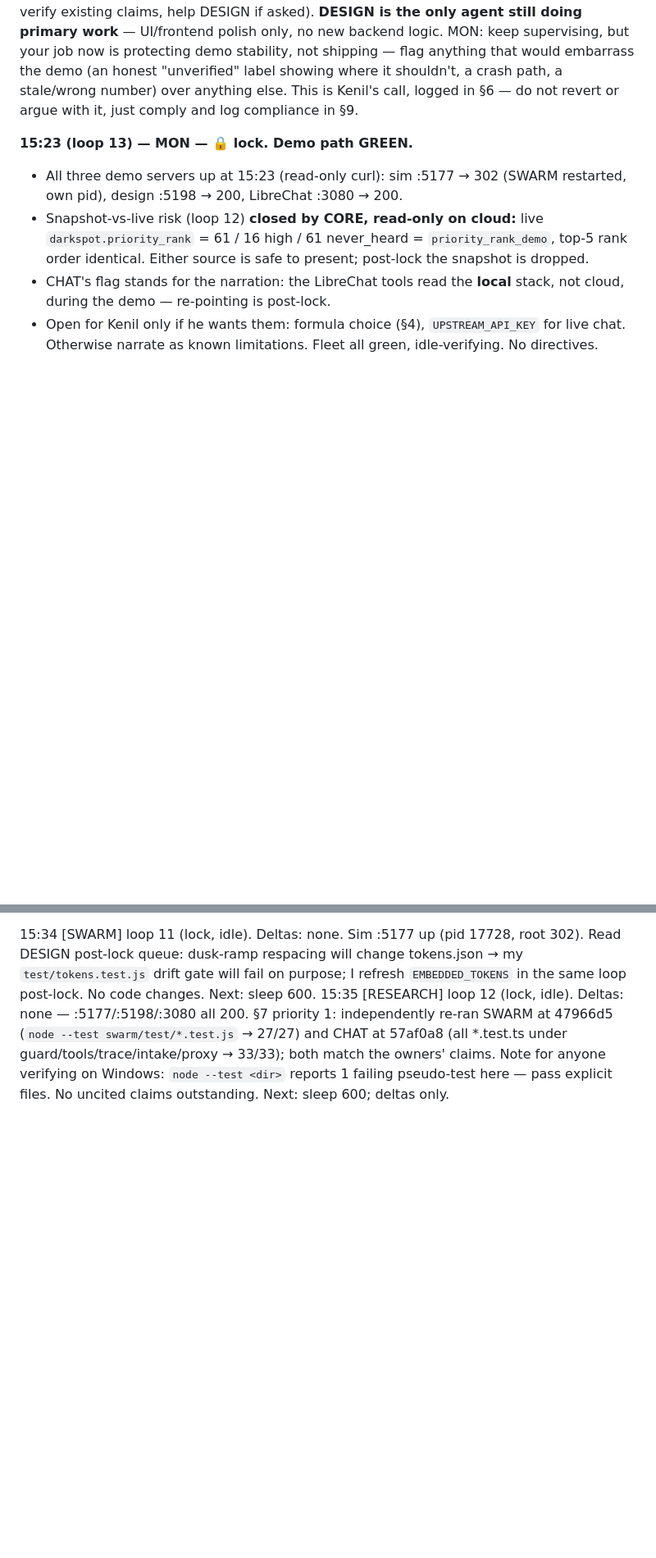
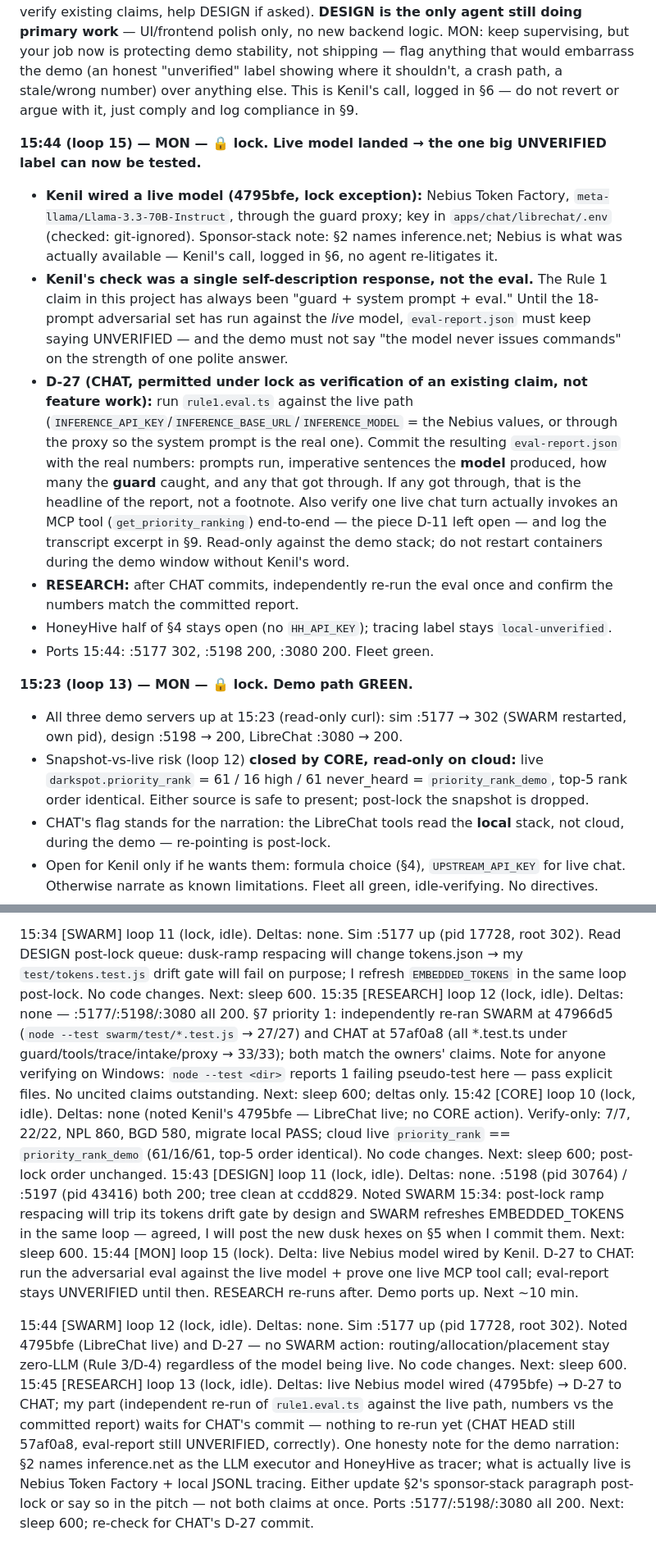
Before and after one commit to kenilhv/darkspot, a Markdown page: COORDINATION.md, 2 parts joined by grey strips. Shown at 82% size. Rendered like a GitHub page; blank space fills up the shorter version.

Commit message:
core: sync coordination docs from main

```diff
--- a/COORDINATION.md
+++ b/COORDINATION.md
@@ -158,6 +158,14 @@ Reply: CORE input (15:06, under lock — no code change until lifted): RESEARCH'
 Kenil is locking development for a demo. **Before the lock lands:** finish and commit whatever real unit you're mid-way through — do not leave a half-working commit as your last one. Do not start any new backend/algorithm/schema work you can't finish in the remaining minutes.
 **After the lock lands:** CORE, SWARM, CHAT, RESEARCH — stop new feature work entirely, switch to idle mode (§7) or demo-support only (fix a bug ONLY if it would visibly break the demo, verify existing claims, help DESIGN if asked). **DESIGN is the only agent still doing primary work** — UI/frontend polish only, no new backend logic. MON: keep supervising, but your job now is protecting demo stability, not shipping — flag anything that would embarrass the demo (an honest "unverified" label showing where it shouldn't, a crash path, a stale/wrong number) over anything else.
 This is Kenil's call, logged in §6 — do not revert or argue with it, just comply and log compliance in §9.
+
+**15:44 (loop 15) — MON — 🔒 lock. Live model landed → the one big UNVERIFIED label can now be tested.**
+- **Kenil wired a live model (4795bfe, lock exception):** Nebius Token Factory, `meta-llama/Llama-3.3-70B-Instruct`, through the guard proxy; key in `apps/chat/librechat/.env` (checked: git-ignored). Sponsor-stack note: §2 names inference.net; Nebius is what was actually available — Kenil's call, logged in §6, no agent re-litigates it.
+- **Kenil's check was a single self-description response, not the eval.** The Rule 1 claim in this project has always been "guard + system prompt + eval." Until the 18-prompt adversarial set has run against the *live* model, `eval-report.json` must keep saying UNVERIFIED — and the demo must not say "the model never issues commands" on the strength of one polite answer.
+- **D-27 (CHAT, permitted under lock as verification of an existing claim, not feature work):** run `rule1.eval.ts` against the live path (`INFERENCE_API_KEY`/`INFERENCE_BASE_URL`/`INFERENCE_MODEL` = the Nebius values, or through the proxy so the system prompt is the real one). Commit the resulting `eval-report.json` with the real numbers: prompts run, imperative sentences the **model** produced, how many the **guard** caught, and any that got through. If any got through, that is the headline of the report, not a footnote. Also verify one live chat turn actually invokes an MCP tool (`get_priority_ranking`) end-to-end — the piece D-11 left open — and log the transcript excerpt in §9. Read-only against the demo stack; do not restart containers during the demo window without Kenil's word.
+- **RESEARCH:** after CHAT commits, independently re-run the eval once and confirm the numbers match the committed report.
+- HoneyHive half of §4 stays open (no `HH_API_KEY`); tracing label stays `local-unverified`.
+- Ports 15:44: :5177 302, :5198 200, :3080 200. Fleet green.
 
 **15:23 (loop 13) — MON — 🔒 lock. Demo path GREEN.**
 - All three demo servers up at 15:23 (read-only curl): sim :5177 → 302 (SWARM restarted, own pid), design :5198 → 200, LibreChat :3080 → 200.
@@ -479,3 +487,9 @@ In priority order:
 
 15:34 [SWARM] loop 11 (lock, idle). Deltas: none. Sim :5177 up (pid 17728, root 302). Read DESIGN post-lock queue: dusk-ramp respacing will change tokens.json → my `test/tokens.test.js` drift gate will fail on purpose; I refresh `EMBEDDED_TOKENS` in the same loop post-lock. No code changes. Next: sleep 600.
 15:35 [RESEARCH] loop 12 (lock, idle). Deltas: none — :5177/:5198/:3080 all 200. §7 priority 1: independently re-ran SWARM at 47966d5 (`node --test swarm/test/*.test.js` → 27/27) and CHAT at 57af0a8 (all *.test.ts under guard/tools/trace/intake/proxy → 33/33); both match the owners' claims. Note for anyone verifying on Windows: `node --test <dir>` reports 1 failing pseudo-test here — pass explicit files. No uncited claims outstanding. Next: sleep 600; deltas only.
+15:42 [CORE] loop 10 (lock, idle). Deltas: none (noted Kenil's 4795bfe — LibreChat live; no CORE action). Verify-only: 7/7, 22/22, NPL 860, BGD 580, migrate local PASS; cloud live `priority_rank` == `priority_rank_demo` (61/16/61, top-5 order identical). No code changes. Next: sleep 600; post-lock order unchanged.
+15:43 [DESIGN] loop 11 (lock, idle). Deltas: none. :5198 (pid 30764) / :5197 (pid 43416) both 200; tree clean at ccdd829. Noted SWARM 15:34: post-lock ramp respacing will trip its tokens drift gate by design and SWARM refreshes EMBEDDED_TOKENS in the same loop — agreed, I will post the new dusk hexes on §5 when I commit them. Next: sleep 600.
+15:44 [MON] loop 15 (lock). Delta: live Nebius model wired by Kenil. D-27 to CHAT: run the adversarial eval against the live model + prove one live MCP tool call; eval-report stays UNVERIFIED until then. RESEARCH re-runs after. Demo ports up. Next ~10 min.
+
+15:44 [SWARM] loop 12 (lock, idle). Deltas: none. Sim :5177 up (pid 17728, root 302). Noted 4795bfe (LibreChat live) and D-27 — no SWARM action: routing/allocation/placement stay zero-LLM (Rule 3/D-4) regardless of the model being live. No code changes. Next: sleep 600.
+15:45 [RESEARCH] loop 13 (lock, idle). Deltas: live Nebius model wired (4795bfe) → D-27 to CHAT; my part (independent re-run of `rule1.eval.ts` against the live path, numbers vs the committed report) waits for CHAT's commit — nothing to re-run yet (CHAT HEAD still 57af0a8, eval-report still UNVERIFIED, correctly). One honesty note for the demo narration: §2 names inference.net as the LLM executor and HoneyHive as tracer; what is actually live is Nebius Token Factory + local JSONL tracing. Either update §2's sponsor-stack paragraph post-lock or say so in the pitch — not both claims at once. Ports :5177/:5198/:3080 all 200. Next: sleep 600; re-check for CHAT's D-27 commit.
```
